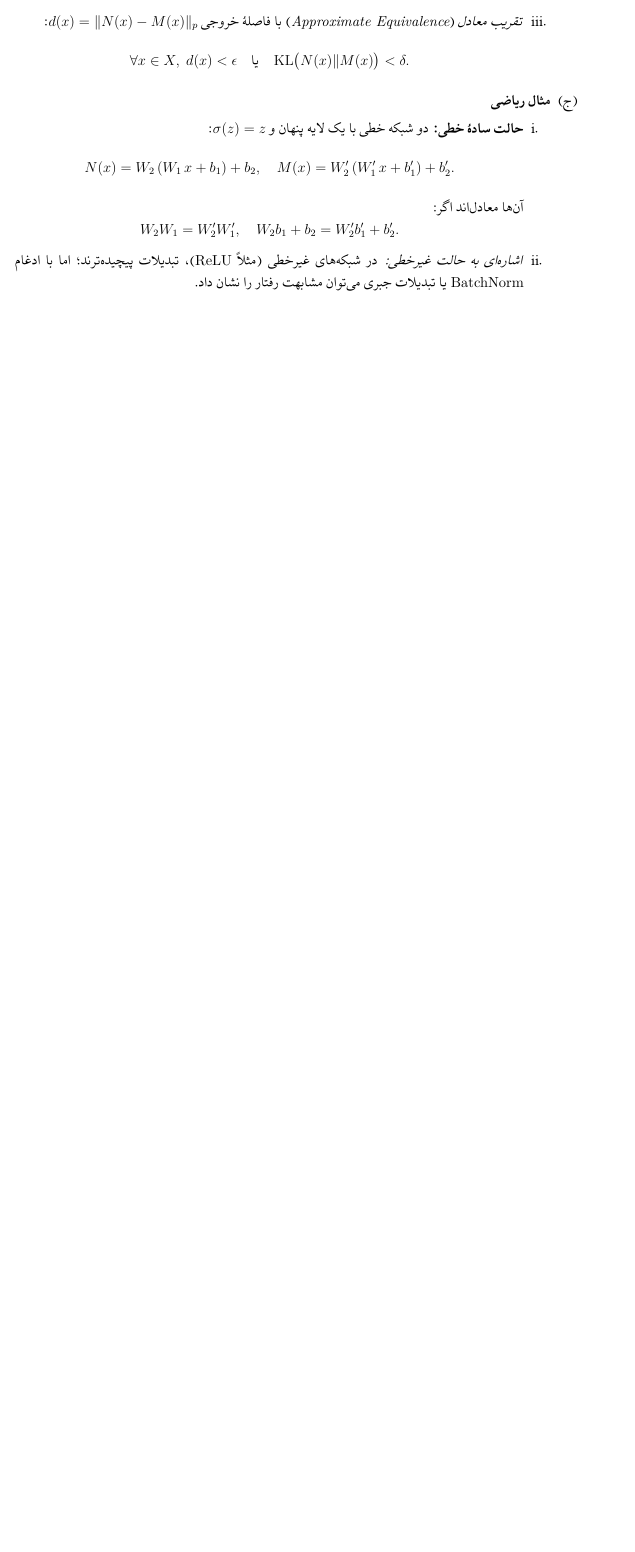
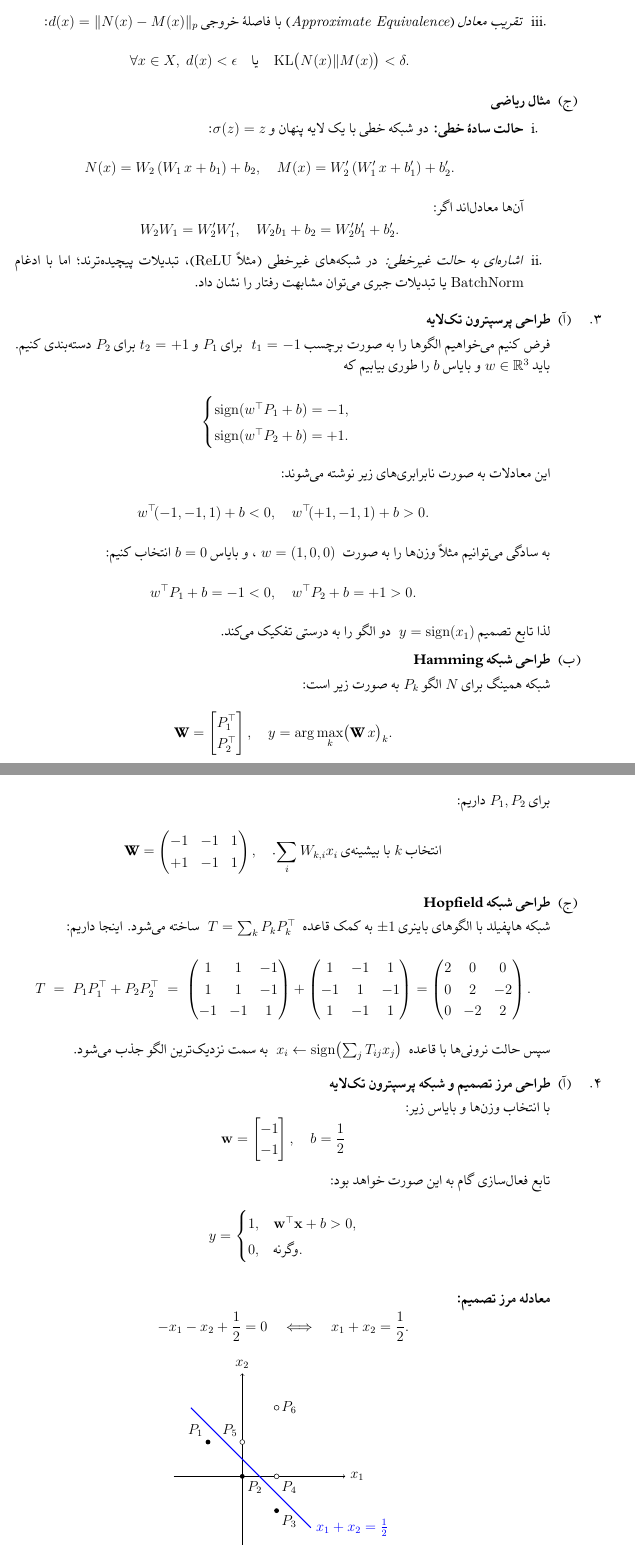
Before and after one commit to mahdimahdieh/computational-intelligence, a LaTeX problem sheet (Phase 3 Neural Network/tex/main.tex, which reads Phase 3 Neural Network/tex/practice1.tex): part of page 4 of 4 before the commit and two parts of pages 4 and 5 of 6 after it, the two joined at a grey line, cut so that both start at the same text, the shorter picture padded with empty space. Compiled offline with XeLaTeX.

Commit message:
problem 7 solved. code attached

```diff
--- a/Phase 3 Neural Network/tex/practice1.tex
+++ b/Phase 3 Neural Network/tex/practice1.tex
@@ -108,3 +108,134 @@
 
 	\end{enumerate}
 
+
+
+	%%%%%%%%%%%% سوال ۶ %%%%%%%%%%%
+	\item
+
+	\begin{enumerate}
+		\item {\bf طراحی پرسپترون تک‌لایه}
+
+		فرض کنیم می‌خواهیم الگوها را به صورت برچسب
+		\(\;t_1=-1\) برای \(P_1\) و \(t_2=+1\) برای \(P_2\) دسته‌بندی کنیم.
+		باید \(w\in\mathbb{R}^3\) و بایاس \(b\) را طوری بیابیم که
+		\[
+		\begin{cases}
+			\operatorname{sign}(w^\top P_1 + b) = -1,\\
+			\operatorname{sign}(w^\top P_2 + b) = +1.
+		\end{cases}
+		\]
+		این معادلات به صورت نابرابری‌های زیر نوشته می‌شوند:
+		\[
+		w^\top\!(-1,-1,1) + b < 0,
+		\quad
+		w^\top\!(+1,-1,1) + b > 0.
+		\]
+		به سادگی می‌توانیم مثلاً وزن‌ها را به صورت
+		\(\;w = (1,0,0)\;\)، و بایاس \(b=0\) انتخاب کنیم:
+		\[
+		w^\top P_1 + b = -1 < 0,\quad
+		w^\top P_2 + b = +1 > 0.
+		\]
+		لذا تابع تصمیم
+		\(\;y = \operatorname{sign}(x_1)\)
+		دو الگو را به درستی تفکیک می‌کند.
+
+		\item {\bf طراحی شبکه Hamming}
+
+		شبکه همینگ برای \(N\) الگو \(P_k\) به صورت زیر است:
+		\[
+		\textbf{W} =
+		\begin{bmatrix}
+			P_1^\top \\ P_2^\top
+		\end{bmatrix},
+		\quad
+		y = \arg\max_{k}\bigl(\textbf{W}\,x\bigr)_k.
+		\]
+		برای \(P_1,P_2\) داریم:
+		\[
+		\textbf{W} =
+		\begin{pmatrix}
+			-1 & -1 & 1\\
+			+1 & -1 & 1
+		\end{pmatrix},
+		\quad
+		\text{انتخاب \(k\) با بیشینه‌ی \(\sum_i W_{k,i}x_i\).}
+		\]
+
+		\item {\bf طراحی شبکه Hopfield}
+
+		شبکه هاپفیلد با الگوهای باینری \(\pm1\) به کمک قاعده
+		\(\;T = \sum_k P_k P_k^\top\;\) ساخته می‌شود. اینجا داریم:
+		\[
+		T \;=\; P_1P_1^\top + P_2P_2^\top
+		\;=\;
+		\begin{pmatrix}
+			1 & 1 & -1\\
+			1 & 1 & -1\\
+			-1 & -1 & 1
+		\end{pmatrix}
+		+
+		\begin{pmatrix}
+			1 & -1 & 1\\
+			-1 & 1 & -1\\
+			1 & -1 & 1
+		\end{pmatrix}
+		=
+		\begin{pmatrix}
+			2 & 0 & 0\\
+			0 & 2 & -2\\
+			0 & -2 & 2
+		\end{pmatrix}.
+		\]
+		سپس حالت نرونی‌ها با قاعده
+		\(\;x_i \leftarrow \operatorname{sign}\bigl(\sum_j T_{ij}x_j\bigr)\;\)
+		به سمت نزدیک‌ترین الگو جذب می‌شود.
+
+	\end{enumerate}
+
+	%%%%%% سوال ۷ %%%%%%%
+	\item
+
+	\begin{enumerate}
+		\item
+		\textbf{طراحی مرز تصمیم و شبکه پرسپترون تک‌لایه}
+
+
+		با انتخاب وزن‌ها و بایاس زیر:
+		\[
+		\mathbf{w} = \begin{bmatrix}-1\\-1\end{bmatrix},
+		\quad b = \frac{1}{2}
+		\]
+		تابع فعال‌سازی گام به این صورت خواهد بود:
+		\[
+		y =
+		\begin{cases}
+			1, & \mathbf{w}^\top \mathbf{x} + b > 0,\\
+			0, & \text{وگرنه}.
+		\end{cases}
+		\]
+		\\
+		\textbf{معادله مرز تصمیم:}
+		\[
+		-x_1 - x_2 + \frac{1}{2} = 0
+		\quad\Longleftrightarrow\quad
+		x_1 + x_2 = \frac{1}{2}.
+		\]
+
+		\begin{center}
+			\begin{tikzpicture}[scale=1]
+				\draw[->] (-2,0) -- (3,0) node[right] {$x_1$};
+				\draw[->] (0,-2) -- (0,3) node[above] {$x_2$};
+				% نقاط مثبت
+				\fill ( -1,  1) circle[radius=2pt] node[above left] {$P_1$};
+				\fill (  0,  0) circle[radius=2pt] node[below right] {$P_2$};
+				\fill (  1, -1) circle[radius=2pt] node[below right] {$P_3$};
+				% نقاط منفی
+				\draw[fill=white] ( 1, 0) circle[radius=2pt] node[below right] {$P_4$};
+				\draw[fill=white] ( 0, 1) circle[radius=2pt] node[above left] {$P_5$};
+				\draw[fill=white] ( 1, 2) circle[radius=2pt] node[right] {$P_6$};
+				% مرز تصمیم
+				\draw[thick,blue] (-1.5,2) -- (2,-1.5) node[right] {$x_1 + x_2 = \frac{1}{2}$};
+			\end{tikzpicture}
+		\end{center}
```
Also changed, not shown: Phase 3 Neural Network/tex/main.pdf, Phase 3 Neural Network/tex/practice1.tex (41 more changed lines), 1 other file.
